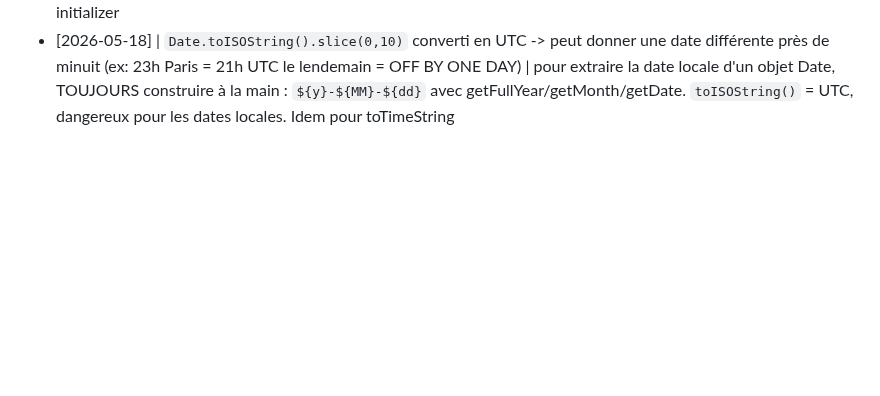
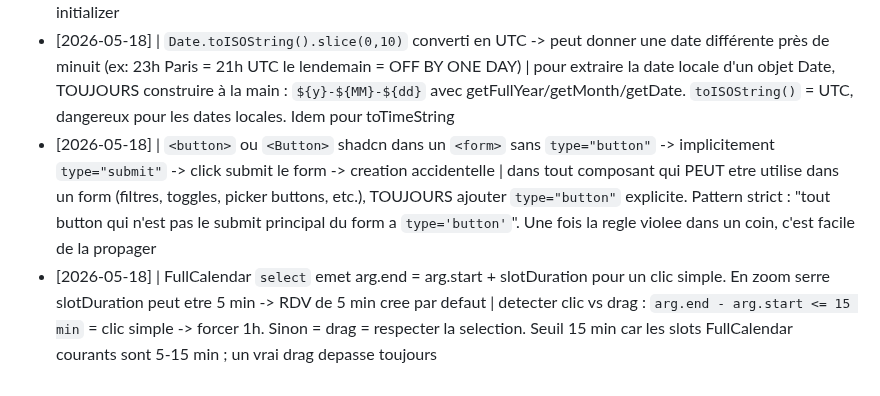
Before and after one commit to TheFury59/AsphaProCrm, a Markdown page: aspha_pro/tasks/lessons.md, the part around the change. Rendered like a GitHub page; blank space fills up the shorter version.

Commit message:
docs(lessons): +2 LRN type=button + clic vs drag FullCalendar

```diff
--- a/aspha_pro/tasks/lessons.md
+++ b/aspha_pro/tasks/lessons.md
@@ -54,3 +54,5 @@ Format : `[YYYY-MM-DD] | ce qui a mal tourné | règle pour l'éviter`
 - [2026-05-18] | `invalidateQueries({queryKey})` sans `refetchType: 'active'` -> les queries restent "stale" sans refetch immediat -> impression "ne s'actualise pas" apres une mutation | pour les calendars / dashboards / listes visibles a l'ecran apres une mutation, TOUJOURS passer `refetchType: 'active'` (ou utiliser refetchQueries directement). Par default React Query attend le prochain mount/focus -> UX terrible
 - [2026-05-18] | useState dans un Dialog qui ne reset pas quand les props changent -> le user clique sur un slot, ouvre le wizard, mais c'est l'ancienne date pre-remplie | quand un composant a son `useState` initialisé depuis des props et que le dialog peut se ré-ouvrir avec d'autres props sans démonter, AJOUTER une `key={prop?.id}` pour forcer le remount + ré-init. Alternative : useEffect(() => setForm(...), [prop]) mais c'est plus fragile et duplique le initializer
 - [2026-05-18] | `Date.toISOString().slice(0,10)` converti en UTC -> peut donner une date différente près de minuit (ex: 23h Paris = 21h UTC le lendemain = OFF BY ONE DAY) | pour extraire la date locale d'un objet Date, TOUJOURS construire à la main : `${y}-${MM}-${dd}` avec getFullYear/getMonth/getDate. `toISOString()` = UTC, dangereux pour les dates locales. Idem pour toTimeString
+- [2026-05-18] | `<button>` ou `<Button>` shadcn dans un `<form>` sans `type="button"` -> implicitement `type="submit"` -> click submit le form -> creation accidentelle | dans tout composant qui PEUT etre utilise dans un form (filtres, toggles, picker buttons, etc.), TOUJOURS ajouter `type="button"` explicite. Pattern strict : "tout button qui n'est pas le submit principal du form a `type='button'`". Une fois la regle violee dans un coin, c'est facile de la propager
+- [2026-05-18] | FullCalendar `select` emet arg.end = arg.start + slotDuration pour un clic simple. En zoom serre slotDuration peut etre 5 min -> RDV de 5 min cree par defaut | detecter clic vs drag : `arg.end - arg.start <= 15 min` = clic simple -> forcer 1h. Sinon = drag = respecter la selection. Seuil 15 min car les slots FullCalendar courants sont 5-15 min ; un vrai drag depasse toujours
```
